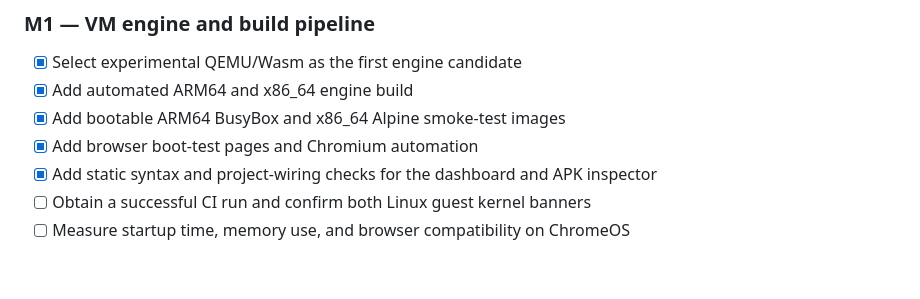
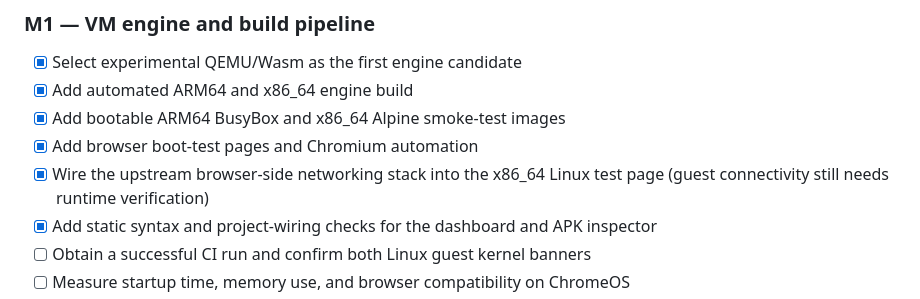
Before and after one commit to Madakari548/Project, a Markdown page: webdroid/ENGINE_PLAN.md, the part around the change. GitHub-like rendering; blank space fills up the shorter version.

Commit message:
Track browser-side Linux guest networking integration

```diff
--- a/webdroid/ENGINE_PLAN.md
+++ b/webdroid/ENGINE_PLAN.md
@@ -35,6 +35,7 @@ Google Play services are proprietary Google components. An open-source emulator
 - [x] Add automated ARM64 and x86_64 engine build
 - [x] Add bootable ARM64 BusyBox and x86_64 Alpine smoke-test images
 - [x] Add browser boot-test pages and Chromium automation
+- [x] Wire the upstream browser-side networking stack into the x86_64 Linux test page (guest connectivity still needs runtime verification)
 - [x] Add static syntax and project-wiring checks for the dashboard and APK inspector
 - [ ] Obtain a successful CI run and confirm both Linux guest kernel banners
 - [ ] Measure startup time, memory use, and browser compatibility on ChromeOS
```
